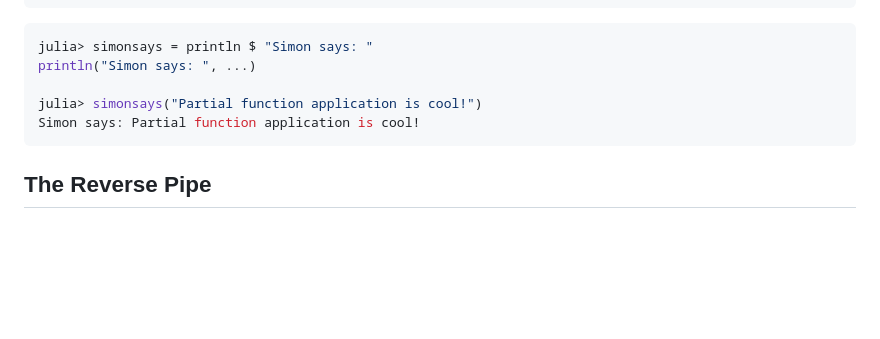
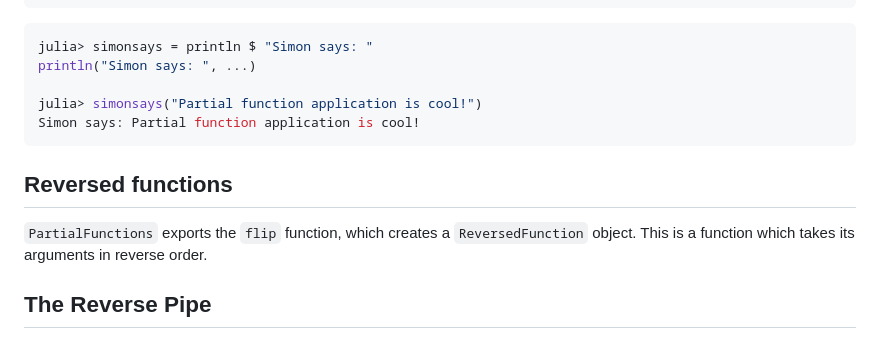
Before and after one commit to archermarx/PartialFunctions.jl, a Markdown page: README.md, the part around the change. GitHub-like rendering; blank space fills up the shorter version.

````diff
--- a/README.md
+++ b/README.md
@@ -96,6 +96,11 @@ julia> simonsays("Partial function application is cool!")
 Simon says: Partial function application is cool!
 ```
 
+## Reversed functions
+
+`PartialFunctions` exports the `flip` function, which creates a `ReversedFunction` object. This is a function which takes
+its arguments in reverse order.
+
 ## The Reverse Pipe
 
 PartialFunctions also exports the `<|`, or "reverse pipe" operator, which can be used to apply the arguments succeeding it to the function preceding it. This operator has low precedence, making it useful when chaining function calls if one wants to avoid a lot of parentheses
````
Also changed, not shown: docs/src/index.md (+5 -0 lines).
